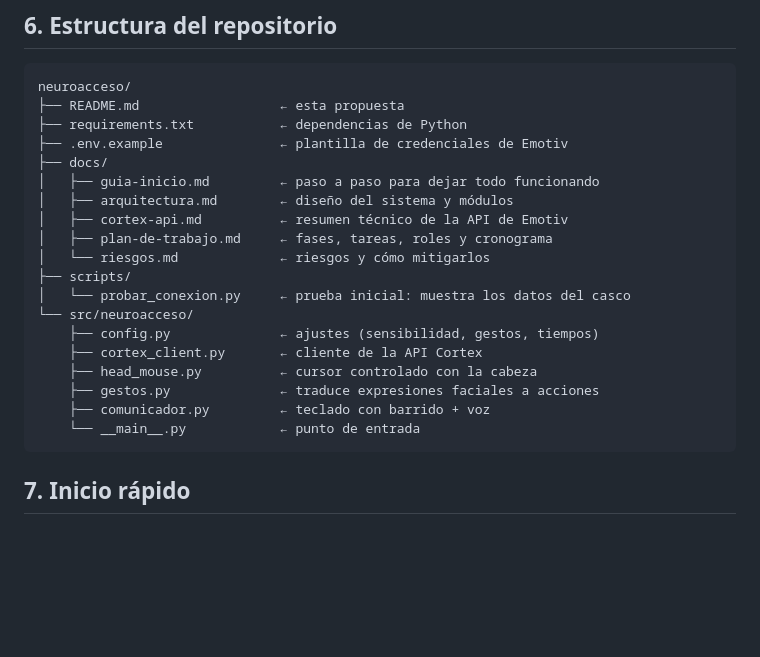
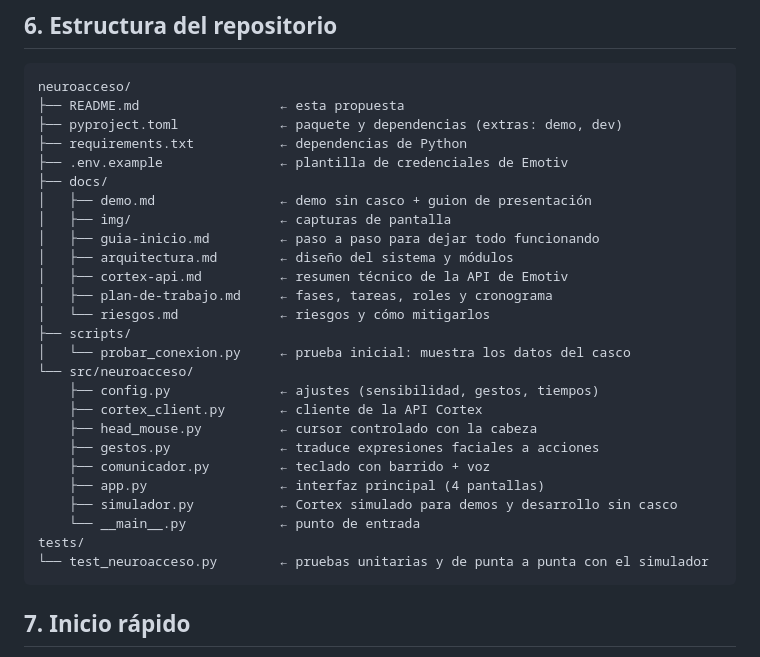
Before and after one commit to SantiagoMarquez06/neuroacceso, a Markdown page: README.md, the part around one of its changes. GitHub-like rendering; blank space fills up the shorter version.

````diff
--- a/README.md
+++ b/README.md
@@ -70,9 +85,12 @@ Detalle completo en [docs/arquitectura.md](docs/arquitectura.md) y [docs/cortex-
 ```
 neuroacceso/
 ├── README.md                  ← esta propuesta
+├── pyproject.toml             ← paquete y dependencias (extras: demo, dev)
 ├── requirements.txt           ← dependencias de Python
 ├── .env.example               ← plantilla de credenciales de Emotiv
 ├── docs/
+│   ├── demo.md                ← demo sin casco + guion de presentación
+│   ├── img/                   ← capturas de pantalla
 │   ├── guia-inicio.md         ← paso a paso para dejar todo funcionando
 │   ├── arquitectura.md        ← diseño del sistema y módulos
 │   ├── cortex-api.md          ← resumen técnico de la API de Emotiv
@@ -86,7 +104,11 @@ neuroacceso/
     ├── head_mouse.py          ← cursor controlado con la cabeza
     ├── gestos.py              ← traduce expresiones faciales a acciones
     ├── comunicador.py         ← teclado con barrido + voz
+    ├── app.py                 ← interfaz principal (4 pantallas)
+    ├── simulador.py           ← Cortex simulado para demos y desarrollo sin casco
     └── __main__.py            ← punto de entrada
+tests/
+└── test_neuroacceso.py        ← pruebas unitarias y de punta a punta con el simulador
 ```
 
 ## 7. Inicio rápido
````
Also changed, not shown: other parts of README.md (+25 -5 lines), docs/arquitectura.md (+6 -0 lines), docs/demo.md (added, +85 -0 lines), docs/plan-de-trabajo.md (+2 -0 lines), docs/img/01-estado.png (added), docs/img/02-practica.png (added), docs/img/03-comunicador.png (added), docs/img/04-configuracion.png (added), docs/img/05-simulador.png (added), 9 other files.
